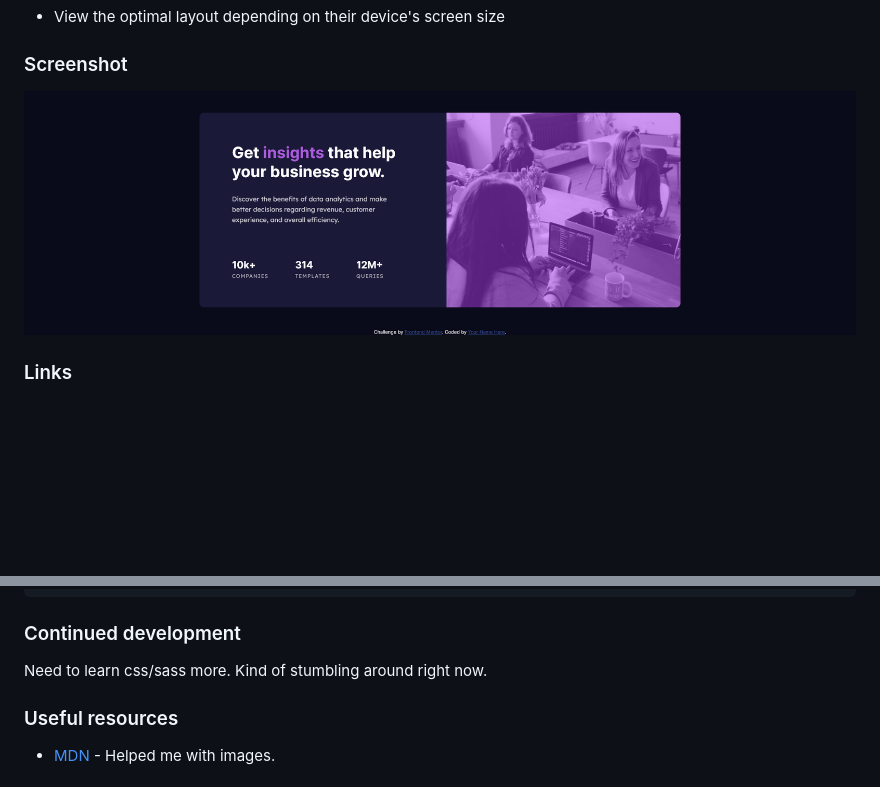
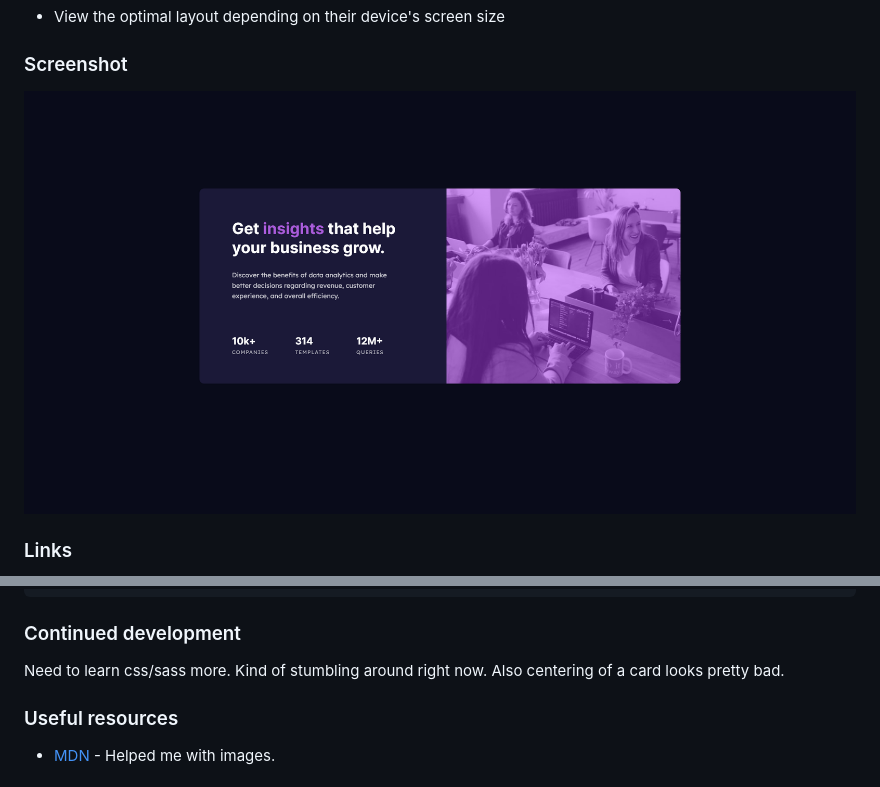
Before and after one commit to WidePeepoHappy/stats-preview-card-component, a Markdown page: README.md, 2 parts joined by grey strips. Rendered like a GitHub page; pictures changed too: design/solution-screenshot.png; blank space fills up the shorter version.

Commit message:
centering

```diff
--- a/README.md
+++ b/README.md
@@ -86,7 +86,7 @@ Learned how to use different images for different screen sizes and how to make a
 
 ### Continued development
 
-Need to learn css/sass more. Kind of stumbling around right now.
+Need to learn css/sass more. Kind of stumbling around right now. Also centering of a card looks pretty bad.
 
 ### Useful resources
 
```
Also changed, not shown: 4 other files.
